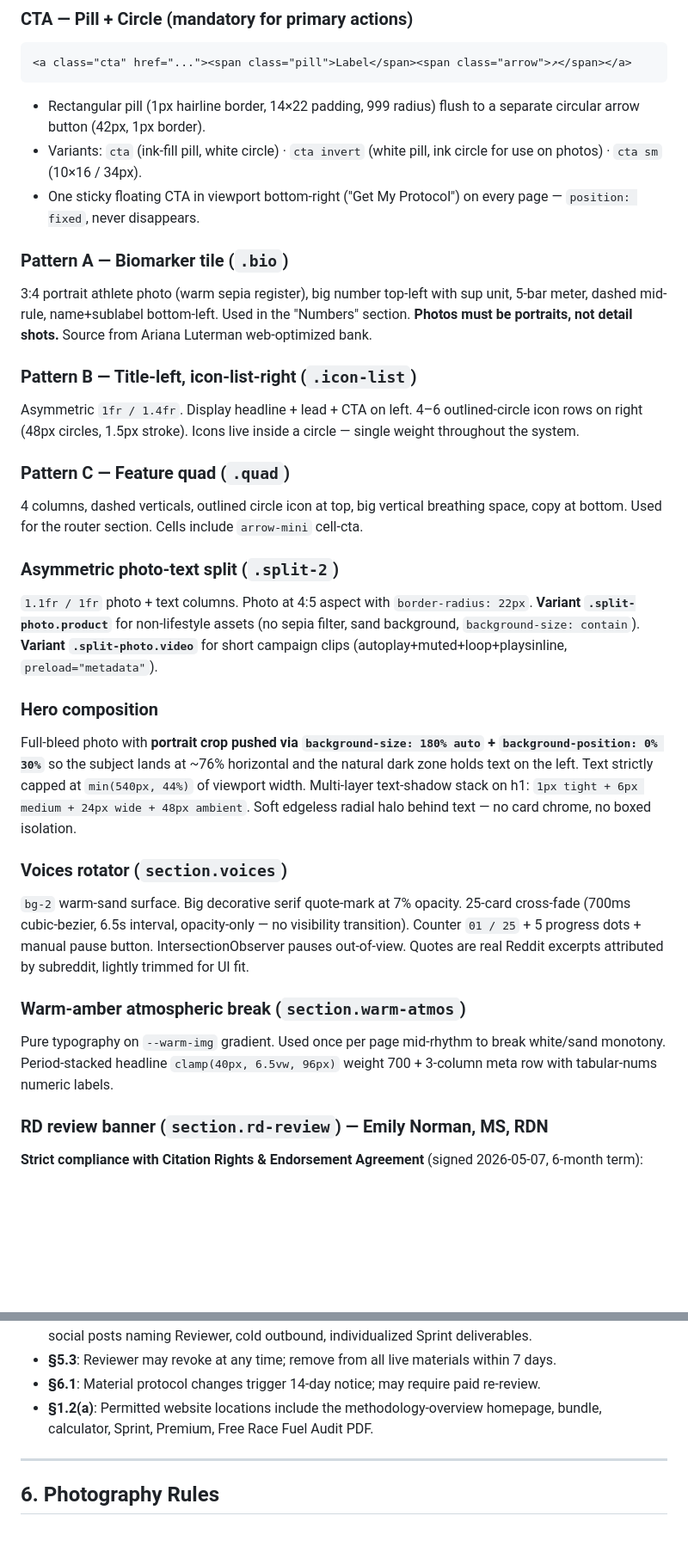
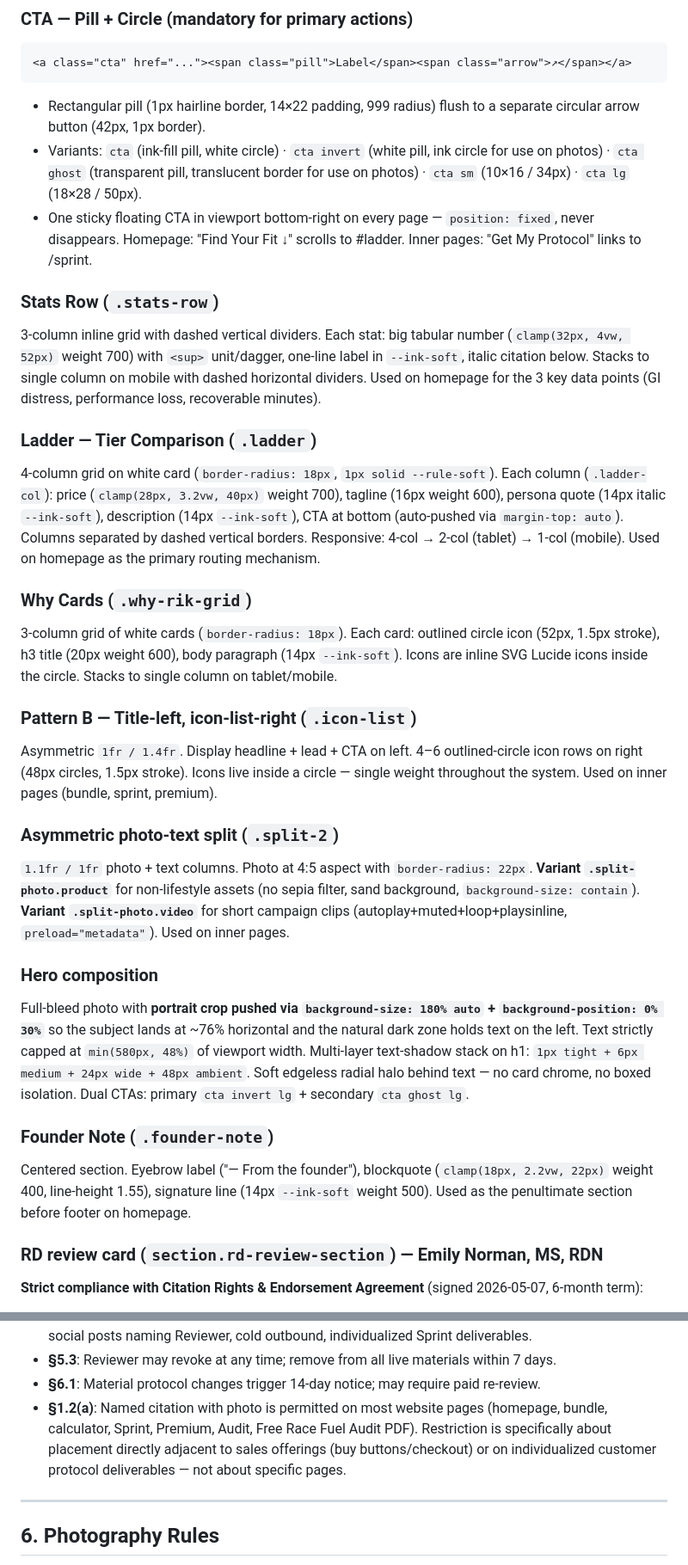
Before and after one commit to bekzhou8455/rik-athletica, a Markdown page: DESIGN.md, 2 parts joined by grey strips. Shown at 86% size. Rendered like a GitHub page; blank space fills up the shorter version.

````diff
--- a/DESIGN.md
+++ b/DESIGN.md
@@ -80,38 +80,38 @@
 ```
 
 - Rectangular pill (1px hairline border, 14×22 padding, 999 radius) flush to a separate circular arrow button (42px, 1px border).
-- Variants: `cta` (ink-fill pill, white circle) · `cta invert` (white pill, ink circle for use on photos) · `cta sm` (10×16 / 34px).
-- One sticky floating CTA in viewport bottom-right ("Get My Protocol") on every page — `position: fixed`, never disappears.
+- Variants: `cta` (ink-fill pill, white circle) · `cta invert` (white pill, ink circle for use on photos) · `cta ghost` (transparent pill, translucent border for use on photos) · `cta sm` (10×16 / 34px) · `cta lg` (18×28 / 50px).
+- One sticky floating CTA in viewport bottom-right on every page — `position: fixed`, never disappears. Homepage: "Find Your Fit ↓" scrolls to #ladder. Inner pages: "Get My Protocol" links to /sprint.
 
-### Pattern A — Biomarker tile (`.bio`)
+### Stats Row (`.stats-row`)
 
-3:4 portrait athlete photo (warm sepia register), big number top-left with sup unit, 5-bar meter, dashed mid-rule, name+sublabel bottom-left. Used in the "Numbers" section. **Photos must be portraits, not detail shots.** Source from Ariana Luterman web-optimized bank.
+3-column inline grid with dashed vertical dividers. Each stat: big tabular number (`clamp(32px, 4vw, 52px)` weight 700) with `<sup>` unit/dagger, one-line label in `--ink-soft`, italic citation below. Stacks to single column on mobile with dashed horizontal dividers. Used on homepage for the 3 key data points (GI distress, performance loss, recoverable minutes).
+
+### Ladder — Tier Comparison (`.ladder`)
+
+4-column grid on white card (`border-radius: 18px`, `1px solid --rule-soft`). Each column (`.ladder-col`): price (`clamp(28px, 3.2vw, 40px)` weight 700), tagline (16px weight 600), persona quote (14px italic `--ink-soft`), description (14px `--ink-soft`), CTA at bottom (auto-pushed via `margin-top: auto`). Columns separated by dashed vertical borders. Responsive: 4-col → 2-col (tablet) → 1-col (mobile). Used on homepage as the primary routing mechanism.
+
+### Why Cards (`.why-rik-grid`)
+
+3-column grid of white cards (`border-radius: 18px`). Each card: outlined circle icon (52px, 1.5px stroke), h3 title (20px weight 600), body paragraph (14px `--ink-soft`). Icons are inline SVG Lucide icons inside the circle. Stacks to single column on tablet/mobile.
 
 ### Pattern B — Title-left, icon-list-right (`.icon-list`)
 
-Asymmetric `1fr / 1.4fr`. Display headline + lead + CTA on left. 4–6 outlined-circle icon rows on right (48px circles, 1.5px stroke). Icons live inside a circle — single weight throughout the system.
-
-### Pattern C — Feature quad (`.quad`)
-
-4 columns, dashed verticals, outlined circle icon at top, big vertical breathing space, copy at bottom. Used for the router section. Cells include `arrow-mini` cell-cta.
+Asymmetric `1fr / 1.4fr`. Display headline + lead + CTA on left. 4–6 outlined-circle icon rows on right (48px circles, 1.5px stroke). Icons live inside a circle — single weight throughout the system. Used on inner pages (bundle, sprint, premium).
 
 ### Asymmetric photo-text split (`.split-2`)
 
-`1.1fr / 1fr` photo + text columns. Photo at 4:5 aspect with `border-radius: 22px`. **Variant `.split-photo.product`** for non-lifestyle assets (no sepia filter, sand background, `background-size: contain`). **Variant `.split-photo.video`** for short campaign clips (autoplay+muted+loop+playsinline, `preload="metadata"`).
+`1.1fr / 1fr` photo + text columns. Photo at 4:5 aspect with `border-radius: 22px`. **Variant `.split-photo.product`** for non-lifestyle assets (no sepia filter, sand background, `background-size: contain`). **Variant `.split-photo.video`** for short campaign clips (autoplay+muted+loop+playsinline, `preload="metadata"`). Used on inner pages.
 
 ### Hero composition
 
-Full-bleed photo with **portrait crop pushed via `background-size: 180% auto` + `background-position: 0% 30%`** so the subject lands at ~76% horizontal and the natural dark zone holds text on the left. Text strictly capped at `min(540px, 44%)` of viewport width. Multi-layer text-shadow stack on h1: `1px tight + 6px medium + 24px wide + 48px ambient`. Soft edgeless radial halo behind text — no card chrome, no boxed isolation.
+Full-bleed photo with **portrait crop pushed via `background-size: 180% auto` + `background-position: 0% 30%`** so the subject lands at ~76% horizontal and the natural dark zone holds text on the left. Text strictly capped at `min(580px, 48%)` of viewport width. Multi-layer text-shadow stack on h1: `1px tight + 6px medium + 24px wide + 48px ambient`. Soft edgeless radial halo behind text — no card chrome, no boxed isolation. Dual CTAs: primary `cta invert lg` + secondary `cta ghost lg`.
 
-### Voices rotator (`section.voices`)
+### Founder Note (`.founder-note`)
 
-`bg-2` warm-sand surface. Big decorative serif quote-mark at 7% opacity. 25-card cross-fade (700ms cubic-bezier, 6.5s interval, opacity-only — no visibility transition). Counter `01 / 25` + 5 progress dots + manual pause button. IntersectionObserver pauses out-of-view. Quotes are real Reddit excerpts attributed by subreddit, lightly trimmed for UI fit.
+Centered section. Eyebrow label ("— From the founder"), blockquote (`clamp(18px, 2.2vw, 22px)` weight 400, line-height 1.55), signature line (14px `--ink-soft` weight 500). Used as the penultimate section before footer on homepage.
 
-### Warm-amber atmospheric break (`section.warm-atmos`)
-
-Pure typography on `--warm-img` gradient. Used once per page mid-rhythm to break white/sand monotony. Period-stacked headline `clamp(40px, 6.5vw, 96px)` weight 700 + 3-column meta row with tabular-nums numeric labels.
-
-### RD review banner (`section.rd-review`) — Emily Norman, MS, RDN
+### RD review card (`section.rd-review-section`) — Emily Norman, MS, RDN
 
 **Strict compliance with Citation Rights & Endorsement Agreement** (signed 2026-05-07, 6-month term):
 
@@ -126,7 +126,7 @@ Pure typography on `--warm-img` gradient. Used once per page mid-rhythm to break
 - **§1.5 EXCLUDED**: paid advertising, performance-marketing, testimonial framing, founder-authored social posts naming Reviewer, cold outbound, individualized Sprint deliverables.
 - **§5.3**: Reviewer may revoke at any time; remove from all live materials within 7 days.
 - **§6.1**: Material protocol changes trigger 14-day notice; may require paid re-review.
-- **§1.2(a)**: Permitted website locations include the methodology-overview homepage, bundle, calculator, Sprint, Premium, Free Race Fuel Audit PDF.
+- **§1.2(a)**: Named citation with photo is permitted on most website pages (homepage, bundle, calculator, Sprint, Premium, Audit, Free Race Fuel Audit PDF). Restriction is specifically about placement directly adjacent to sales offerings (buy buttons/checkout) or on individualized customer protocol deliverables — not about specific pages.
 
 ---
 
````
Also changed, not shown: other parts of DESIGN.md (+26 -16 lines).
